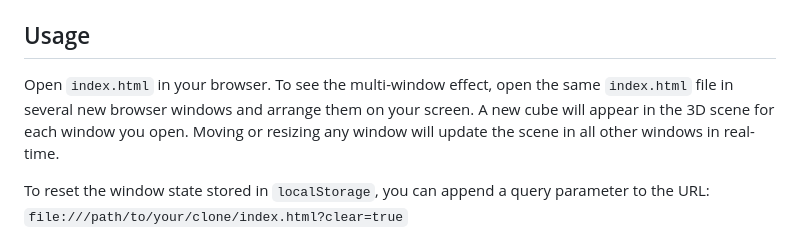
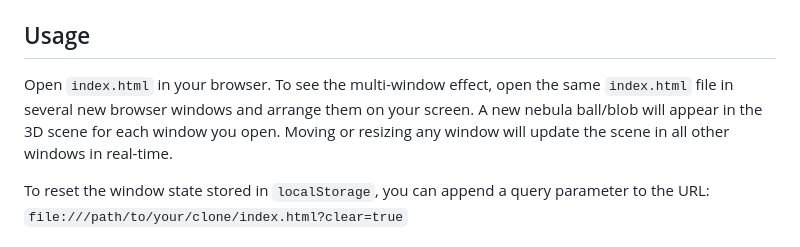
Before and after one commit to yonatan1611/multiple-window-3d-Scene, a Markdown page: README.md, the part around the change. GitHub-like rendering.

```diff
--- a/README.md
+++ b/README.md
@@ -29,7 +29,7 @@ Then, open `index.html` in your browser.
 
 ## Usage
 
-Open `index.html` in your browser. To see the multi-window effect, open the same `index.html` file in several new browser windows and arrange them on your screen. A new cube will appear in the 3D scene for each window you open. Moving or resizing any window will update the scene in all other windows in real-time.
+Open `index.html` in your browser. To see the multi-window effect, open the same `index.html` file in several new browser windows and arrange them on your screen. A new nebula ball/blob will appear in the 3D scene for each window you open. Moving or resizing any window will update the scene in all other windows in real-time.
 
 To reset the window state stored in `localStorage`, you can append a query parameter to the URL:
 `file:///path/to/your/clone/index.html?clear=true`
```
